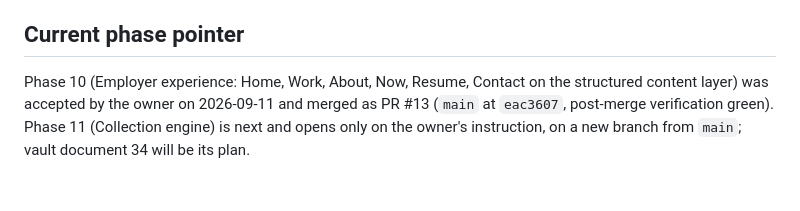
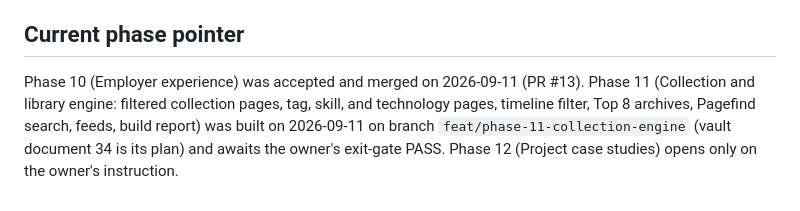
Before and after one commit to KhaylubThompsonCalvin/khaylub.com, a Markdown page: CLAUDE.md, the part around the change. GitHub-like rendering.

Commit message:
docs(claude): phase pointer: Phase 11 built, awaiting the exit gate
Co-Authored-By: Claude Opus 5 (1M context) <noreply@anthropic.com>
Claude-Session: https://claude.ai/code/session_01EQ5kdMU4m4X7oiiKCAwN5r

```diff
--- a/CLAUDE.md
+++ b/CLAUDE.md
@@ -135,7 +135,8 @@ available, selected, invoked, for which task, with what evidence), and a state-b
 
 ## Current phase pointer
 
-Phase 10 (Employer experience: Home, Work, About, Now, Resume, Contact on the structured content
-layer) was accepted by the owner on 2026-09-11 and merged as PR #13 (`main` at `eac3607`, post-merge
-verification green). Phase 11 (Collection engine) is next and opens only on the owner's instruction,
-on a new branch from `main`; vault document 34 will be its plan.
+Phase 10 (Employer experience) was accepted and merged on 2026-09-11 (PR #13). Phase 11 (Collection
+and library engine: filtered collection pages, tag, skill, and technology pages, timeline filter,
+Top 8 archives, Pagefind search, feeds, build report) was built on 2026-09-11 on branch
+`feat/phase-11-collection-engine` (vault document 34 is its plan) and awaits the owner's exit-gate
+PASS. Phase 12 (Project case studies) opens only on the owner's instruction.
```
